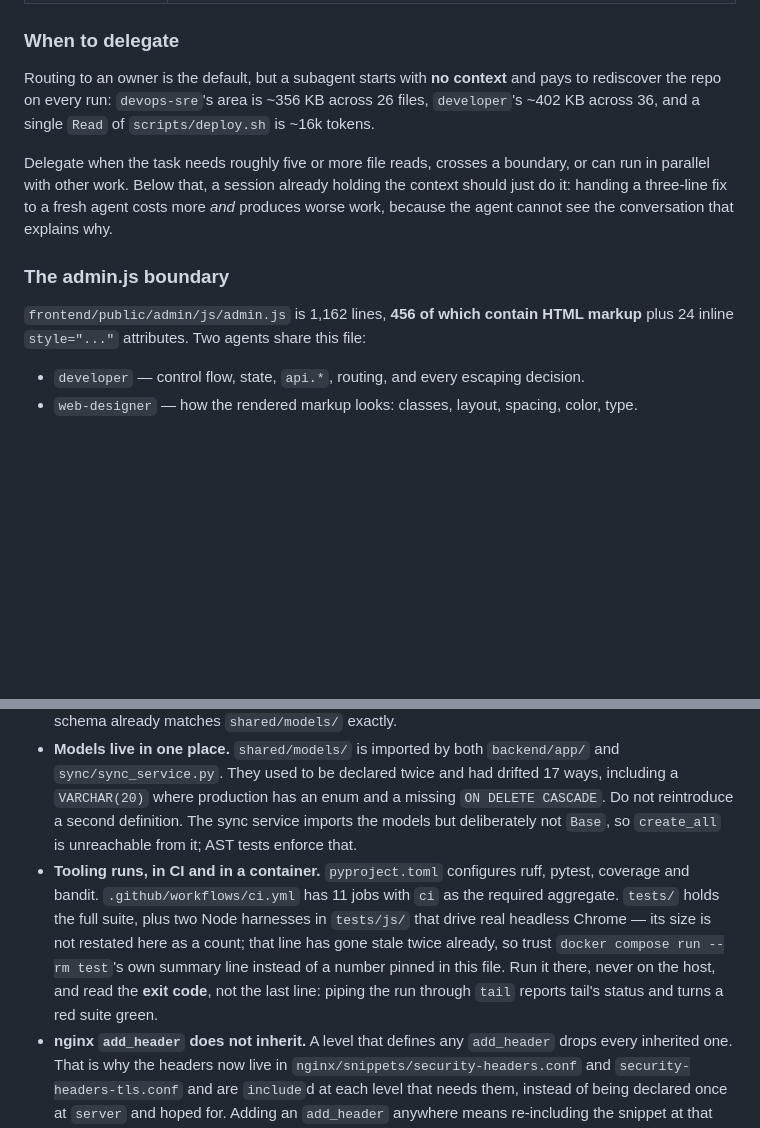
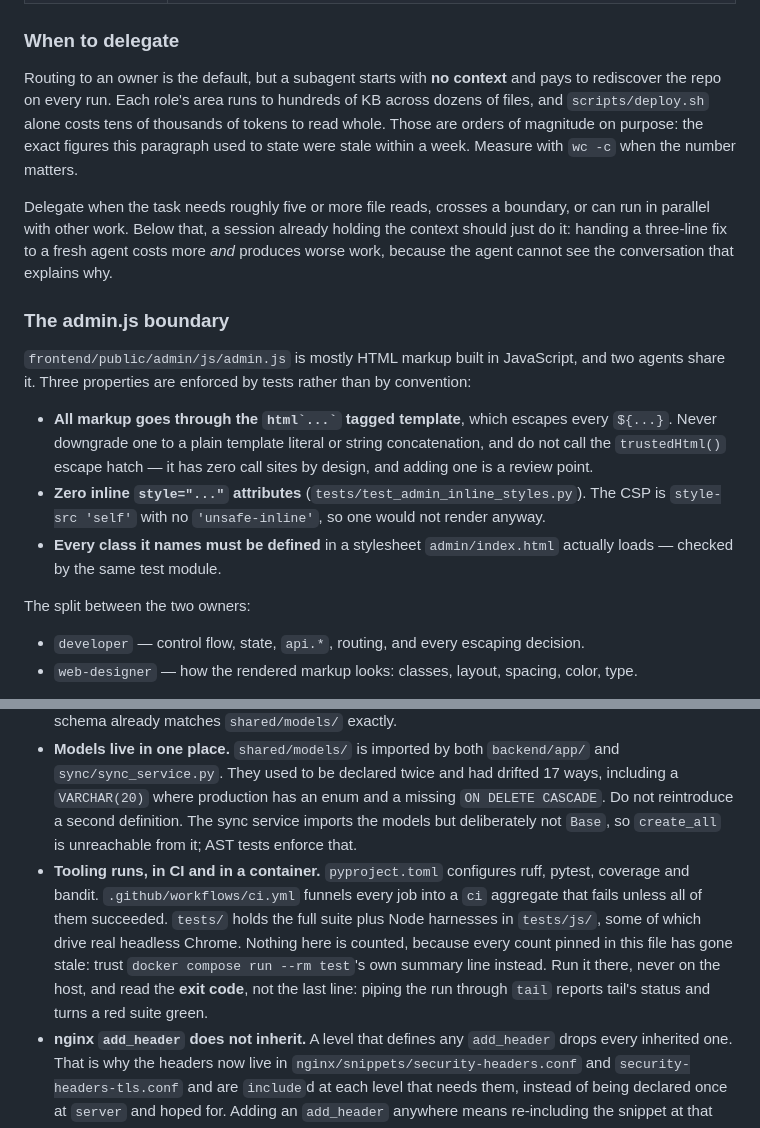
Before and after one commit to nkalev/bsdmirror, a Markdown page: CLAUDE.md, 2 parts joined by grey strips. Drawn GitHub-style; blank space fills up the shorter version.

Commit message:
Stop pinning counts in CLAUDE.md that keep going stale
- admin.js is now described by its test-enforced invariants, not line counts
- Every number replaced had drifted; the CI job count was never right

```diff
--- a/CLAUDE.md
+++ b/CLAUDE.md
@@ -16,8 +16,10 @@ Four agents own this codebase. Route work to the owner rather than editing acros
 ### When to delegate
 
 Routing to an owner is the default, but a subagent starts with **no context** and pays to
-rediscover the repo on every run: `devops-sre`'s area is ~356 KB across 26 files, `developer`'s
-~402 KB across 36, and a single `Read` of `scripts/deploy.sh` is ~16k tokens.
+rediscover the repo on every run. Each role's area runs to hundreds of KB across dozens of
+files, and `scripts/deploy.sh` alone costs tens of thousands of tokens to read whole. Those are
+orders of magnitude on purpose: the exact figures this paragraph used to state were stale within
+a week. Measure with `wc -c` when the number matters.
 
 Delegate when the task needs roughly five or more file reads, crosses a boundary, or can run in
 parallel with other work. Below that, a session already holding the context should just do it:
@@ -26,7 +28,13 @@ cannot see the conversation that explains why.
 
 ### The admin.js boundary
 
-`frontend/public/admin/js/admin.js` is 1,162 lines, **456 of which contain HTML markup** plus 24 inline `style="..."` attributes. Two agents share this file:
+`frontend/public/admin/js/admin.js` is mostly HTML markup built in JavaScript, and two agents share it. Three properties are enforced by tests rather than by convention:
+
+- **All markup goes through the `` html`...` `` tagged template**, which escapes every `${...}`. Never downgrade one to a plain template literal or string concatenation, and do not call the `trustedHtml()` escape hatch — it has zero call sites by design, and adding one is a review point.
+- **Zero inline `style="..."` attributes** (`tests/test_admin_inline_styles.py`). The CSP is `style-src 'self'` with no `'unsafe-inline'`, so one would not render anyway.
+- **Every class it names must be defined** in a stylesheet `admin/index.html` actually loads — checked by the same test module.
+
+The split between the two owners:
 
 - `developer` — control flow, state, `api.*`, routing, and every escaping decision.
 - `web-designer` — how the rendered markup looks: classes, layout, spacing, color, type.
@@ -45,7 +53,7 @@ Read these before touching anything; several are load-bearing.
 
 - **Schema is owned by Alembic.** `create_all` is gone; `init_db()` only verifies `alembic_version` and logs the revision. Migrations run from `scripts/deploy.sh` between build and recreate, so a bad one stops the deploy with the old containers still serving. `scripts/migrate.sh upgrade` renders the SQL for review before applying. A fresh install must run `migrate.sh upgrade` before the backend will start; an existing database is adopted once with `migrate.sh adopt`, which refuses unless the live schema already matches `shared/models/` exactly.
 - **Models live in one place.** `shared/models/` is imported by both `backend/app/` and `sync/sync_service.py`. They used to be declared twice and had drifted 17 ways, including a `VARCHAR(20)` where production has an enum and a missing `ON DELETE CASCADE`. Do not reintroduce a second definition. The sync service imports the models but deliberately not `Base`, so `create_all` is unreachable from it; AST tests enforce that.
-- **Tooling runs, in CI and in a container.** `pyproject.toml` configures ruff, pytest, coverage and bandit. `.github/workflows/ci.yml` has 11 jobs with `ci` as the required aggregate. `tests/` holds the full suite, plus two Node harnesses in `tests/js/` that drive real headless Chrome — its size is not restated here as a count; that line has gone stale twice already, so trust `docker compose run --rm test`'s own summary line instead of a number pinned in this file. Run it there, never on the host, and read the **exit code**, not the last line: piping the run through `tail` reports tail's status and turns a red suite green.
+- **Tooling runs, in CI and in a container.** `pyproject.toml` configures ruff, pytest, coverage and bandit. `.github/workflows/ci.yml` funnels every job into a `ci` aggregate that fails unless all of them succeeded. `tests/` holds the full suite plus Node harnesses in `tests/js/`, some of which drive real headless Chrome. Nothing here is counted, because every count pinned in this file has gone stale: trust `docker compose run --rm test`'s own summary line instead. Run it there, never on the host, and read the **exit code**, not the last line: piping the run through `tail` reports tail's status and turns a red suite green.
 - **nginx `add_header` does not inherit.** A level that defines any `add_header` drops every inherited one. That is why the headers now live in `nginx/snippets/security-headers.conf` and `security-headers-tls.conf` and are `include`d at each level that needs them, instead of being declared once at `server` and hoped for. Adding an `add_header` anywhere means re-including the snippet at that level. Site configs are `nginx/sites/{bootstrap,dev,production}/*.conf` — **directories**, not a flat `sites/*.conf`; a glob written the old way matches zero files and reports clean.
 - **Fonts are self-hosted.** `frontend/public/css/fonts.css` holds the `@font-face` rules with `url()`s pointing at `/fonts/`, served from the 13 woff2 files in `frontend/public/fonts/` (see the README there for regenerating them). Nothing reaches fonts.googleapis.com or fonts.gstatic.com, and the CSP does not permit it. Do not reintroduce a Google `@import`.
 - **Orphaned syncs are reaped by ownership, not by a timer.** The sync service tracks its own active job ids; a `RUNNING` row it does not own is one nothing will advance. There is deliberately no elapsed-time threshold — job 615 was a healthy 15h43m transfer and any timer would eventually kill one. The reaper does not cover a container that dies and never returns; that is the health check's job.
```
